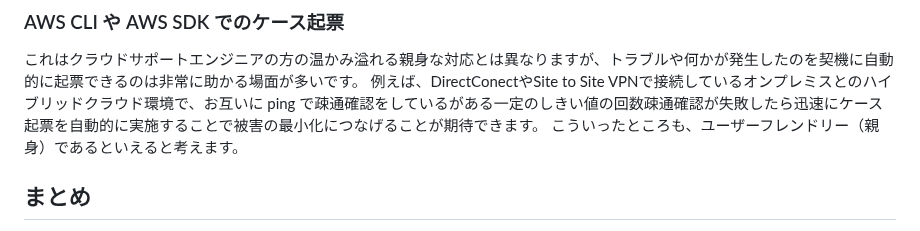
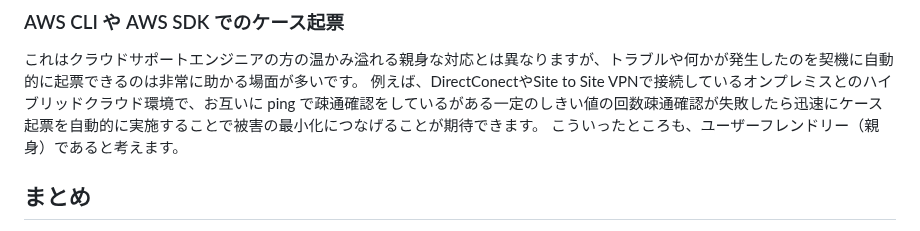
Before and after one commit to onestop-techbook/aws100knok, a Markdown page: src/chap-hirosys-support.md, the part around the change. Drawn GitHub-style.

```diff
--- a/src/chap-hirosys-support.md
+++ b/src/chap-hirosys-support.md
@@ -78,7 +78,7 @@ https://aws.amazon.com/jp/premiumsupport/tech-support-guidelines/
 
 これはクラウドサポートエンジニアの方の温かみ溢れる親身な対応とは異なりますが、トラブルや何かが発生したのを契機に自動的に起票できるのは非常に助かる場面が多いです。
 例えば、DirectConectやSite to Site VPNで接続しているオンプレミスとのハイブリッドクラウド環境で、お互いに ping で疎通確認をしているがある一定のしきい値の回数疎通確認が失敗したら迅速にケース起票を自動的に実施することで被害の最小化につなげることが期待できます。
-こういったところも、ユーザーフレンドリー（親身）であるといえると考えます。
+こういったところも、ユーザーフレンドリー（親身）であると考えます。
 
 ## まとめ
 
```
